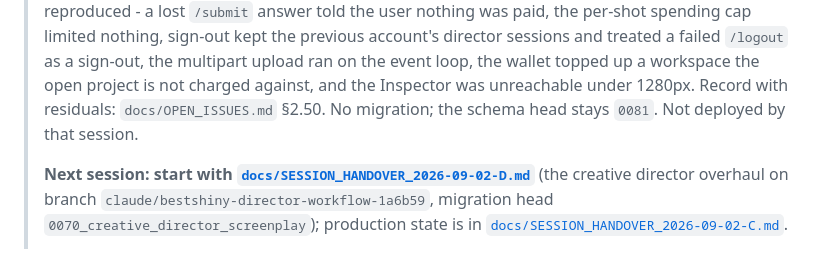
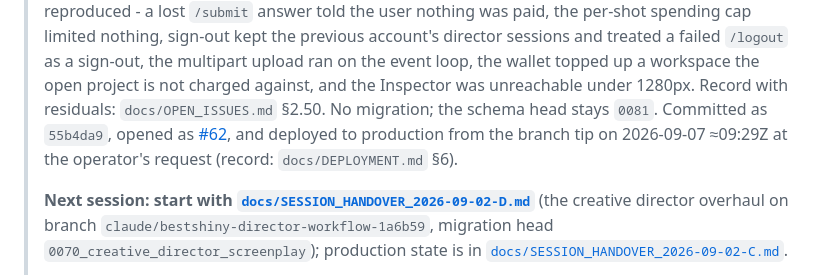
Before and after one commit to Ethanwrite/bestshiny, a Markdown page: HANDOFF.md, the part around the change. Rendered like a GitHub page.

```diff
--- a/HANDOFF.md
+++ b/HANDOFF.md
@@ -54,7 +54,9 @@ integration of origin/main `4f5dd11` (#10 batch atomicity, #11 video reference a
 > nothing, sign-out kept the previous account's director sessions and treated a failed `/logout` as a
 > sign-out, the multipart upload ran on the event loop, the wallet topped up a workspace the open project
 > is not charged against, and the Inspector was unreachable under 1280px. Record with residuals:
-> `docs/OPEN_ISSUES.md` §2.50. No migration; the schema head stays `0081`. Not deployed by that session.
+> `docs/OPEN_ISSUES.md` §2.50. No migration; the schema head stays `0081`. Committed as `55b4da9`, opened as
+> [#62](https://github.com/Ethanwrite/bestshiny/pull/62), and deployed to production from the branch tip on
+> 2026-09-07 ≈09:29Z at the operator's request (record: `docs/DEPLOYMENT.md` §6).
 >
 > **Next session: start with [`docs/SESSION_HANDOVER_2026-09-02-D.md`](docs/SESSION_HANDOVER_2026-09-02-D.md)**
 > (the creative director overhaul on branch `claude/bestshiny-director-workflow-1a6b59`, migration head
```
Also changed, not shown: docs/DEPLOYMENT.md (+37 -1 lines).
